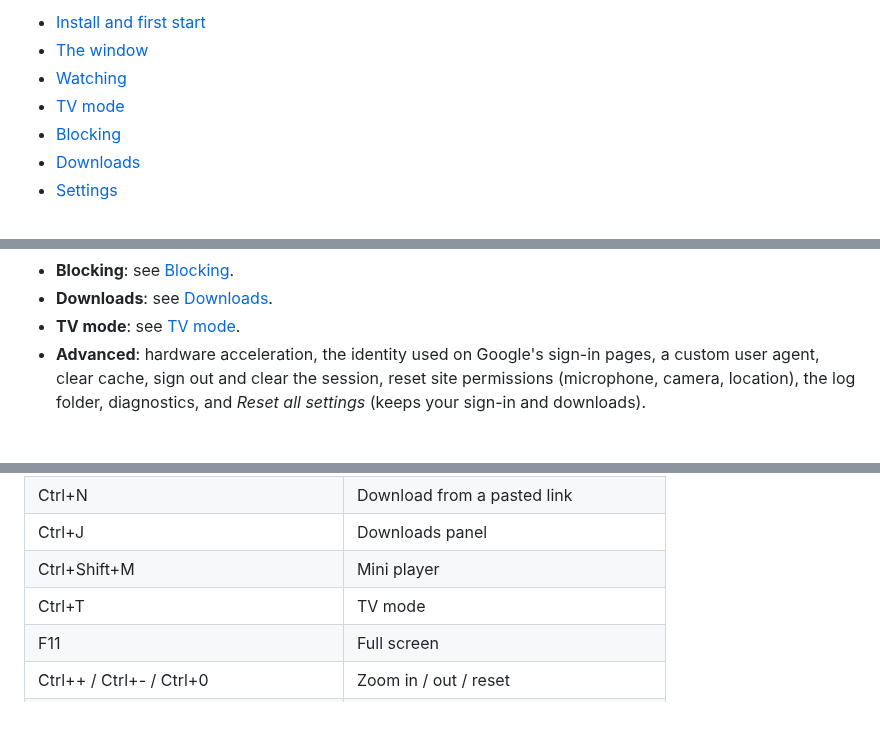
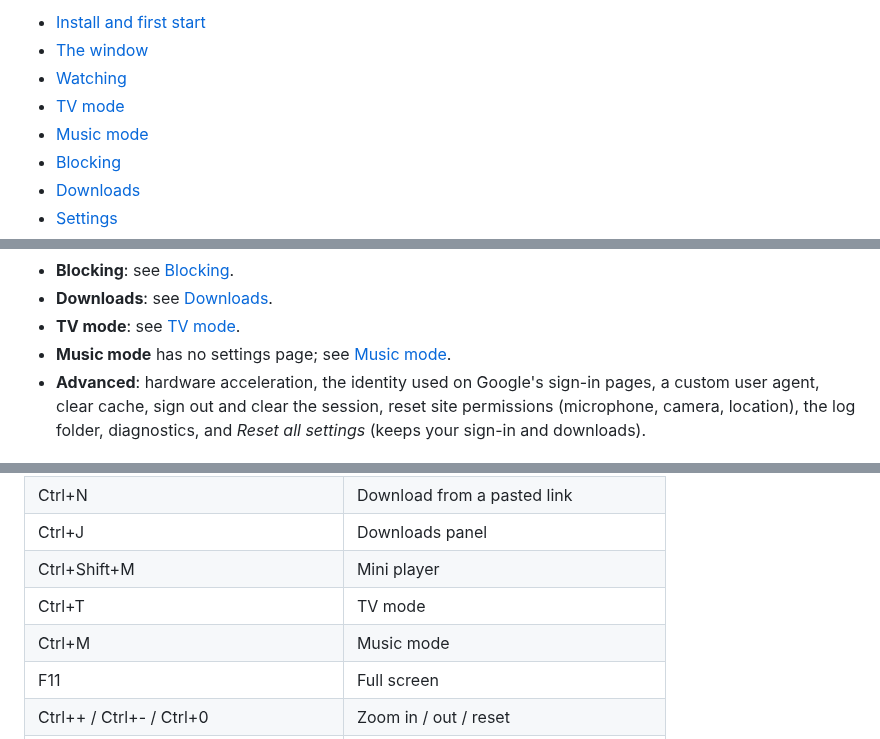
Before and after one commit to keshavbhatt/red, a Markdown page: GUIDE.md, 3 parts joined by grey strips. Rendered like a GitHub page; blank space fills up the shorter version.

```diff
--- a/GUIDE.md
+++ b/GUIDE.md
@@ -9,6 +9,7 @@ open it from inside the app at any time: the **⋯** menu on the side rail → *
 - [The window](#the-window)
 - [Watching](#watching)
 - [TV mode](#tv-mode)
+- [Music mode](#music-mode)
 - [Blocking](#blocking)
 - [Downloads](#downloads)
 - [Settings](#settings)
@@ -207,6 +229,7 @@ Press **Ctrl+,** or the rail's gear.
 - **Blocking**: see [Blocking](#blocking).
 - **Downloads**: see [Downloads](#downloads).
 - **TV mode**: see [TV mode](#tv-mode).
+- **Music mode** has no settings page; see [Music mode](#music-mode).
 - **Advanced**: hardware acceleration, the identity used on Google's sign-in pages, a custom
   user agent, clear cache, sign out and clear the session, reset site permissions (microphone,
   camera, location), the log folder, diagnostics, and *Reset all settings* (keeps your sign-in
@@ -229,6 +252,7 @@ Press **Ctrl+,** or the rail's gear.
 | Ctrl+J | Downloads panel |
 | Ctrl+Shift+M | Mini player |
 | Ctrl+T | TV mode |
+| Ctrl+M | Music mode |
 | F11 | Full screen |
 | Ctrl++ / Ctrl+- / Ctrl+0 | Zoom in / out / reset |
 | Ctrl+W | Hide the window (to the tray) |
```
Also changed, not shown: other parts of GUIDE.md (+23 -1 lines), CHANGELOG.md (+4 -2 lines), README.md (+3 -1 lines), screenshots/guide/music.png (added).
